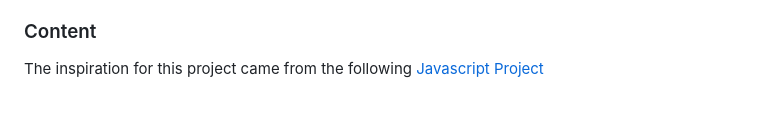
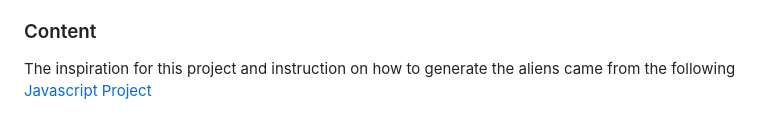
Before and after one commit to kbourke92/Earth-Defence, a Markdown page: README.md, the part around the change. GitHub-like rendering.

Commit message:
Updated credits in Readme for transparency purposes

```diff
--- a/README.md
+++ b/README.md
@@ -72,4 +72,4 @@ These are the additional resources I used to create this project
 - The healthkit image was provided by [Health Kit](https://www.pngwing.com/en/free-png-bpufm)
 
 ### Content
-The inspiration for this project came from the following [Javascript Project](https://www.youtube.com/watch?v=7LThUC81_Ow&list=PLj45wIw9J1OTikOakEXpNwL06Npfj59iS&index=11)
+The inspiration for this project and instruction on how to generate the aliens came from the following [Javascript Project](https://www.youtube.com/watch?v=7LThUC81_Ow&list=PLj45wIw9J1OTikOakEXpNwL06Npfj59iS&index=11)
```
